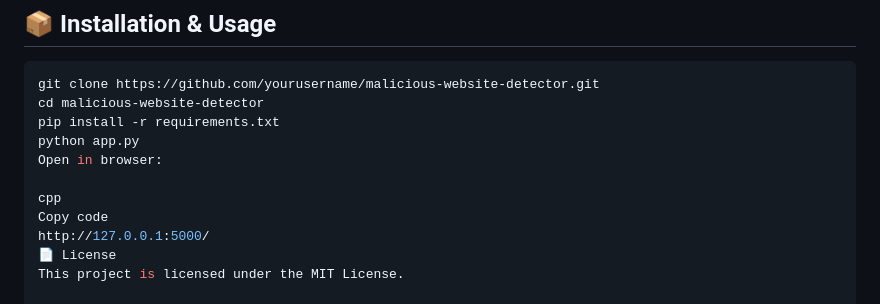
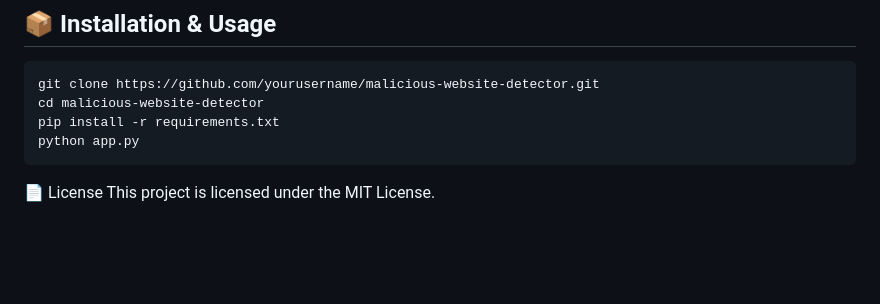
Before and after one commit to akmj1011/Malicious-Website-Detection-Using-Random-Forest, a Markdown page: README.md, the part around the change. Drawn GitHub-style; blank space fills up the shorter version.

````diff
--- a/README.md
+++ b/README.md
@@ -126,10 +126,7 @@ git clone https://github.com/yourusername/malicious-website-detector.git
 cd malicious-website-detector
 pip install -r requirements.txt
 python app.py
-Open in browser:
+```
 
-cpp
-Copy code
-http://127.0.0.1:5000/
 📄 License
 This project is licensed under the MIT License.
````
